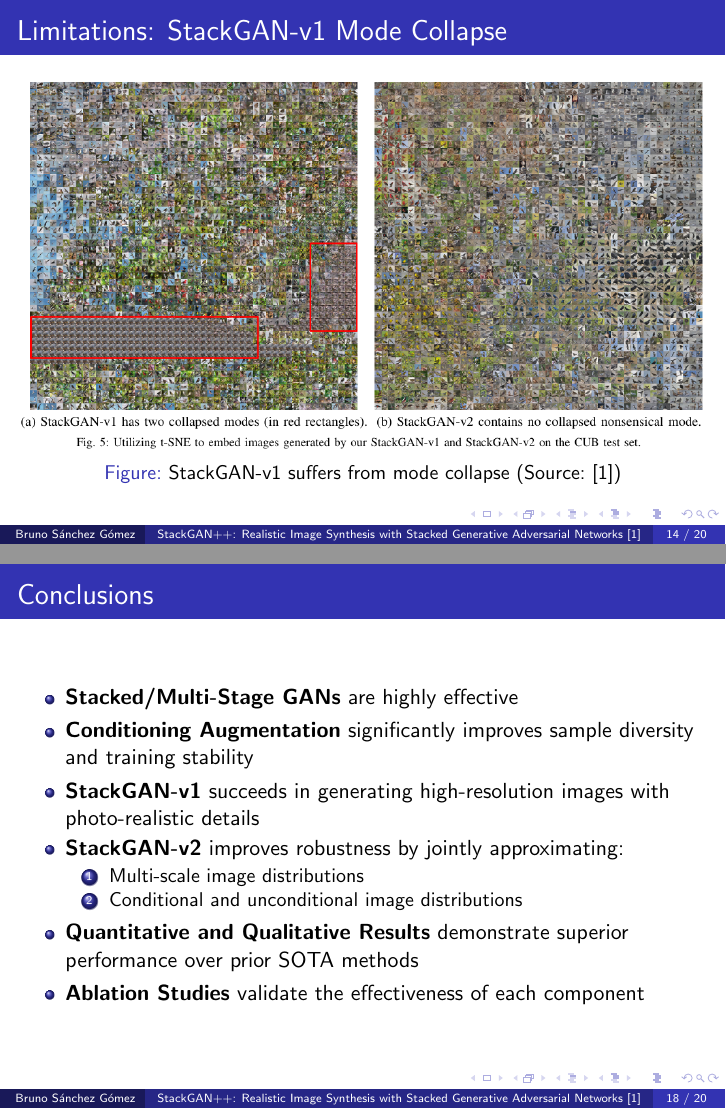
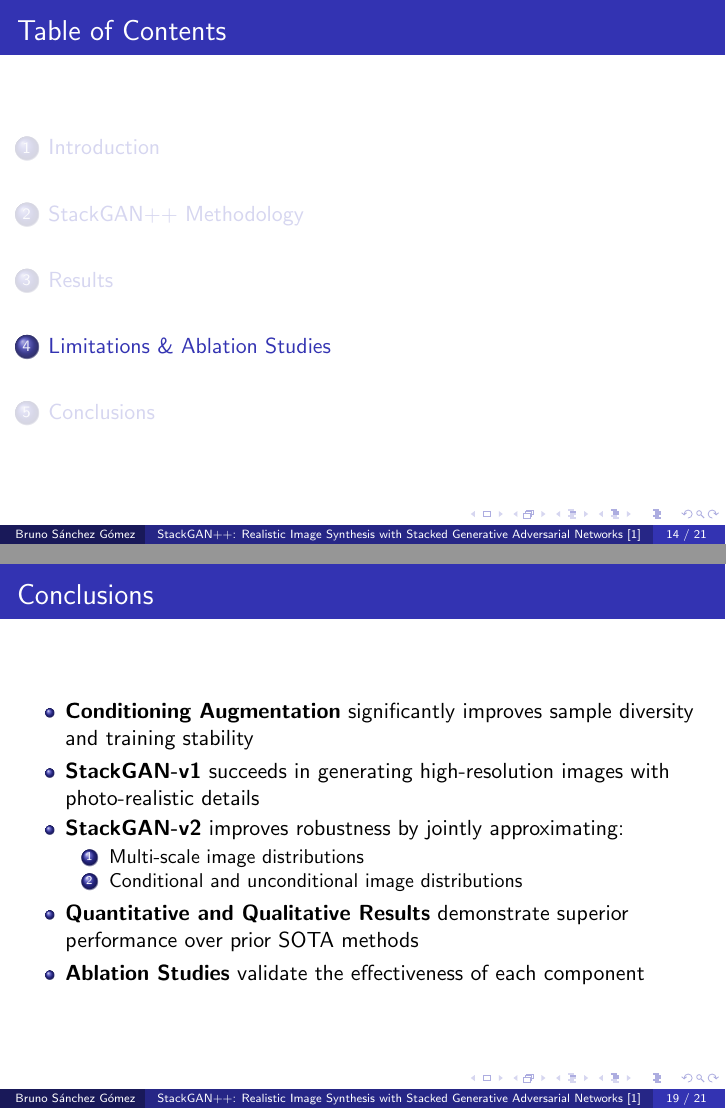
Before and after one commit to brunosangom/mai-url, LaTeX slides (Coursework2/presentation/presentation.tex): pages 15 and 19 of 21 before the commit and pages 15 and 20 of 22 after it, joined at a grey line. Compiled offline with pdfLaTeX.

Commit message:
final tweaks

```diff
--- a/Coursework2/presentation/presentation.tex
+++ b/Coursework2/presentation/presentation.tex
@@ -233,6 +233,11 @@
     \paperfigure[width=0.9\textwidth]{qualitative_results_conditional}{Comparison of generated samples with text descriptions from CUB}
 \end{frame}
 
+\section{Limitations \& Ablation Studies}
+\begin{frame}{Table of Contents}
+    \tableofcontents[currentsection]
+\end{frame}
+
 \begin{frame}{Limitations: StackGAN-v1 Mode Collapse}
     \paperfigure[width=\textwidth]{mode_collapse}{StackGAN-v1 suffers from mode collapse}
 \end{frame}
@@ -255,7 +260,6 @@
 
 \begin{frame}{Conclusions}
     \begin{itemize}
-        \item \textbf{Stacked/Multi-Stage GANs} are highly effective
         \item \textbf{Conditioning Augmentation} significantly improves sample diversity and training stability
         \item \textbf{StackGAN-v1} succeeds in generating high-resolution images with photo-realistic details
         \item \textbf{StackGAN-v2} improves robustness by jointly approximating:
```
